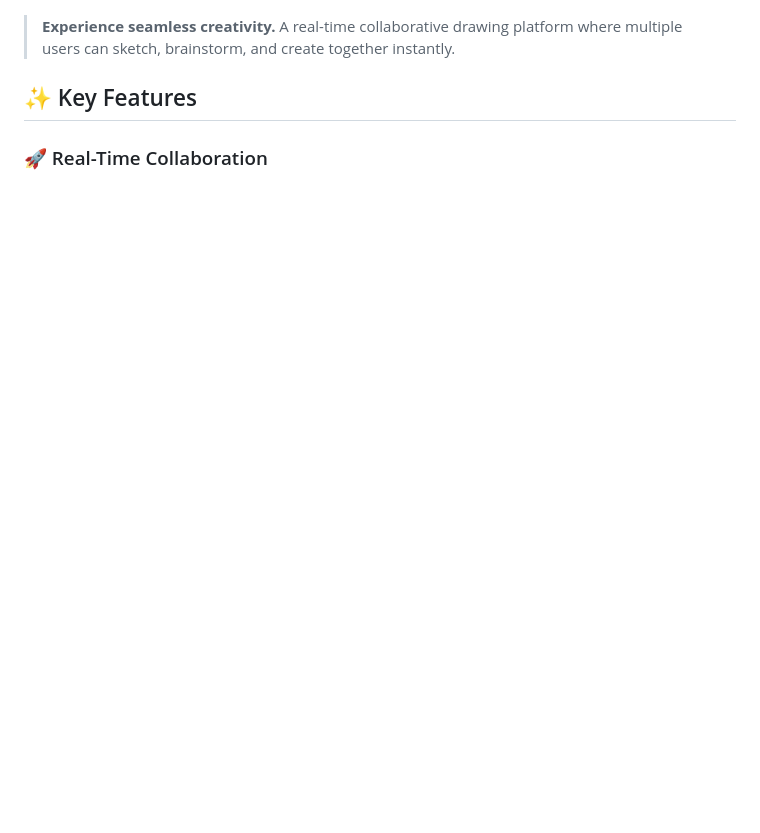
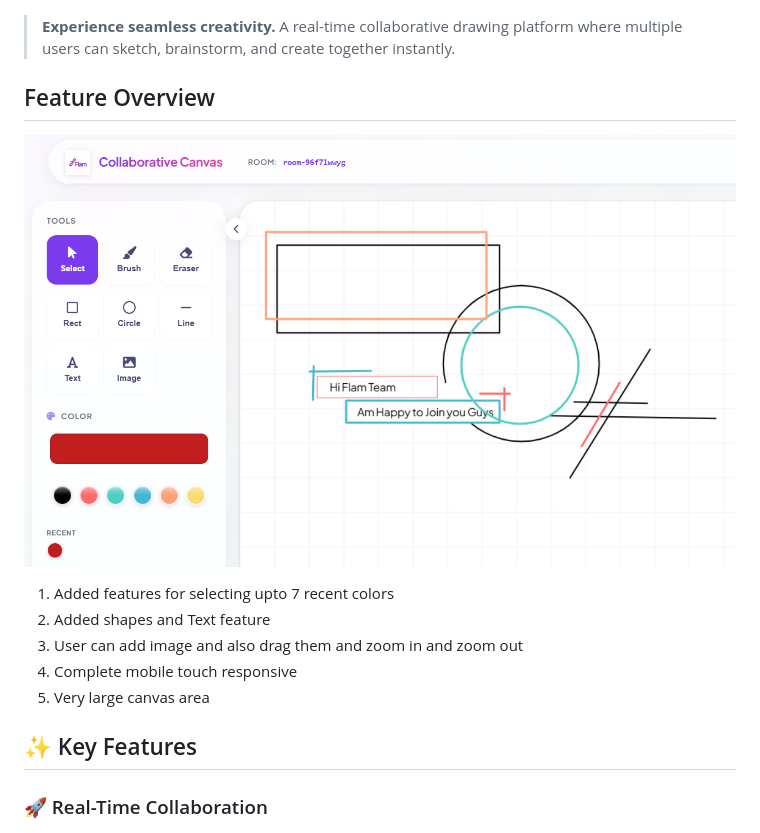
Before and after one commit to tanveerhkit/collaborative-canvas-flam-, a Markdown page: README.md, the part around the change. Drawn GitHub-style; pictures changed too: docs/assets/feature_overview.png (added); blank space fills up the shorter version.

Commit message:
Add feature overview section to README

```diff
--- a/README.md
+++ b/README.md
@@ -3,6 +3,16 @@
 ![Collaborative Demo](docs/assets/screenshot_overview.png)
 
 > **Experience seamless creativity.** A real-time collaborative drawing platform where multiple users can sketch, brainstorm, and create together instantly.
+
+## Feature Overview
+
+![Feature Overview](docs/assets/feature_overview.png)
+
+1. Added features for selecting upto 7 recent colors
+2. Added shapes and Text feature
+3. User can add image and also drag them and zoom in and zoom out
+4. Complete mobile touch responsive
+5. Very large canvas area
 
 ## ✨ Key Features
 
```
